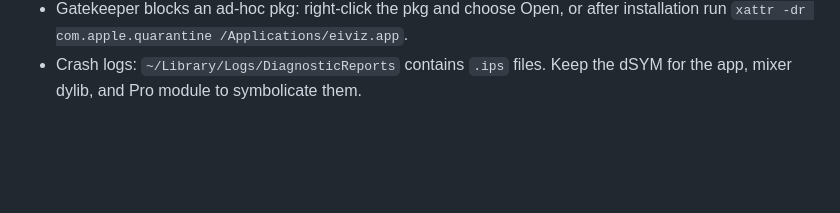
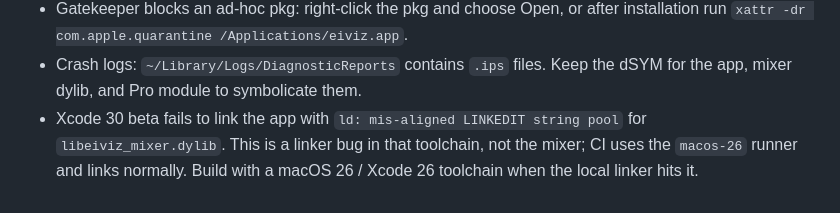
Before and after one commit to MikanseiLaboratory/eiviz, a Markdown page: hosts/macos/README.md, the part around the change. Drawn GitHub-style; blank space fills up the shorter version.

Commit message:
Xcode 30のリンカ不具合をトラブルシュートへ追記する
M3のローカルXcode 30 betaでlibeiviz_mixer.dylibのLINKEDIT文字列プールが壊れる事象を、macos-26/Xcode 26を使う回避策として明記した。

```diff
--- a/hosts/macos/README.md
+++ b/hosts/macos/README.md
@@ -90,3 +90,7 @@ below.
   installation run `xattr -dr com.apple.quarantine /Applications/eiviz.app`.
 - Crash logs: `~/Library/Logs/DiagnosticReports` contains `.ips` files. Keep the
   dSYM for the app, mixer dylib, and Pro module to symbolicate them.
+- Xcode 30 beta fails to link the app with `ld: mis-aligned LINKEDIT string
+  pool` for `libeiviz_mixer.dylib`. This is a linker bug in that toolchain, not
+  the mixer; CI uses the `macos-26` runner and links normally. Build with a
+  macOS 26 / Xcode 26 toolchain when the local linker hits it.
```
